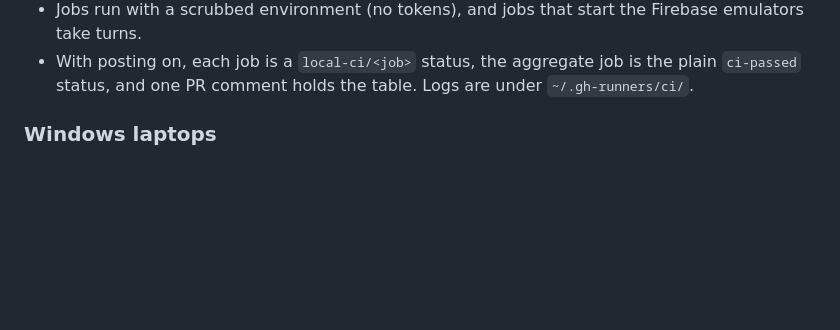
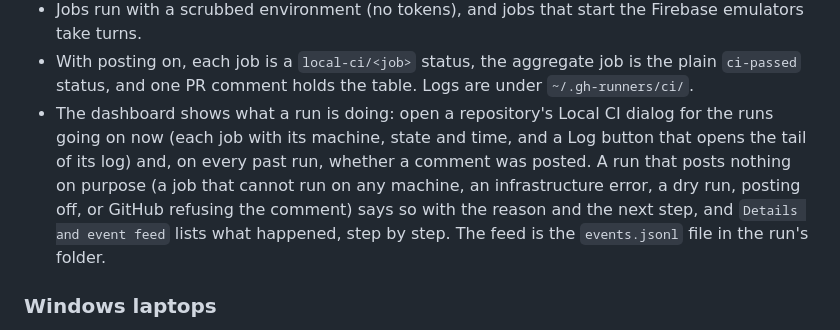
Before and after one commit to MehdiMamas/gh-runners, a Markdown page: README.md, the part around the change. Rendered like a GitHub page; blank space fills up the shorter version.

```diff
--- a/README.md
+++ b/README.md
@@ -216,6 +216,7 @@ gh-runners ci watch owner/repo              # poll every minute and run each new
 - Pull requests from forks, and from authors not on the allowlist (default: you), never run on their own; read the changes and pass `--approve`.
 - Jobs run with a scrubbed environment (no tokens), and jobs that start the Firebase emulators take turns.
 - With posting on, each job is a `local-ci/<job>` status, the aggregate job is the plain `ci-passed` status, and one PR comment holds the table. Logs are under `~/.gh-runners/ci/`.
+- The dashboard shows what a run is doing: open a repository's Local CI dialog for the runs going on now (each job with its machine, state and time, and a Log button that opens the tail of its log) and, on every past run, whether a comment was posted. A run that posts nothing on purpose (a job that cannot run on any machine, an infrastructure error, a dry run, posting off, or GitHub refusing the comment) says so with the reason and the next step, and `Details and event feed` lists what happened, step by step. The feed is the `events.jsonl` file in the run's folder.
 
 ### Windows laptops
 
```
Also changed, not shown: docs/images/local-ci-activity-dark.png (added), docs/images/local-ci-activity-details-dark.png (added), docs/images/local-ci-activity-details-light.png (added), docs/images/local-ci-activity-light.png (added), 10 other files.
